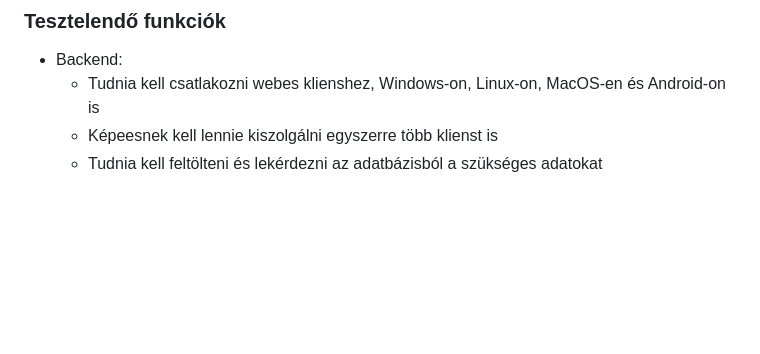
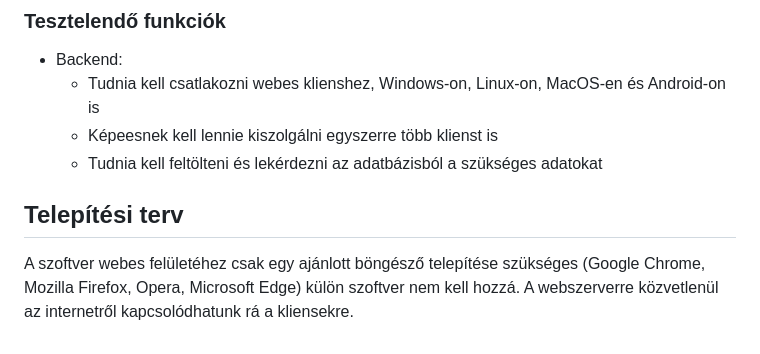
Before and after one commit to FoldiKriszti/RFT_2023_4bol2, a Markdown page: Dokumentumok/Rendszerterv.md, the part around the change. Rendered like a GitHub page; blank space fills up the shorter version.

Commit message:
Rendszerterv
Telepítési terv

```diff
--- a/Dokumentumok/Rendszerterv.md
+++ b/Dokumentumok/Rendszerterv.md
@@ -155,3 +155,7 @@ A tesztelő felhasználók visszajelzései alapján a probléma vagy hiba kiküs
     - Tudnia kell csatlakozni webes klienshez, Windows-on, Linux-on, MacOS-en és Android-on is
     - Képeesnek kell lennie kiszolgálni egyszerre több klienst is
     - Tudnia kell feltölteni és lekérdezni az adatbázisból a szükséges adatokat
+
+## Telepítési terv
+
+A szoftver webes felületéhez csak egy ajánlott böngésző telepítése szükséges (Google Chrome, Mozilla Firefox, Opera, Microsoft Edge) külön szoftver nem kell hozzá. A webszerverre közvetlenül az internetről kapcsolódhatunk rá a kliensekre.
```
